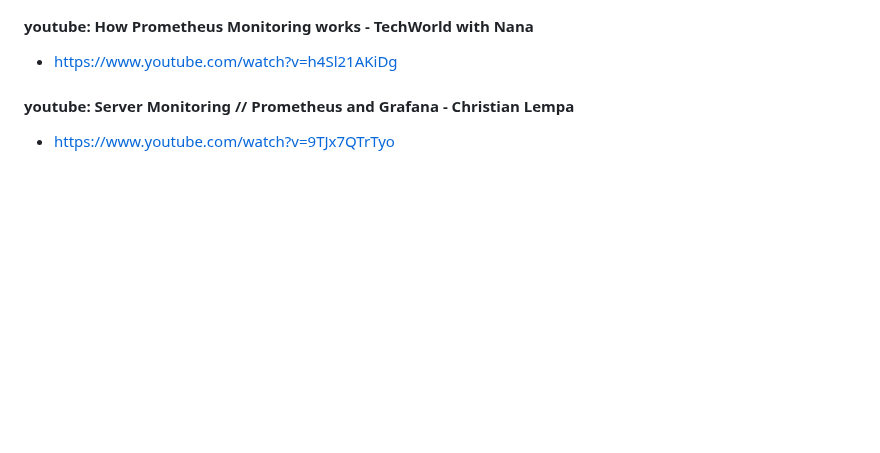
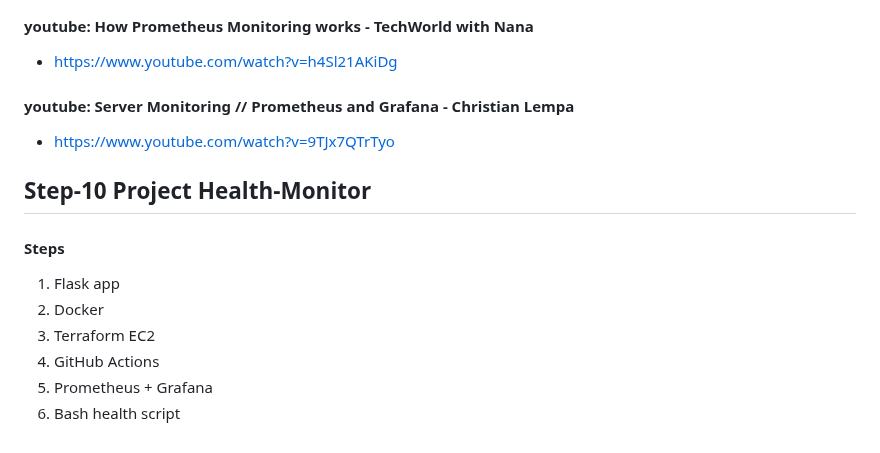
Before and after one commit to NGK2026/devops-journey, a Markdown page: README.md, the part around the change. Rendered like a GitHub page; blank space fills up the shorter version.

Commit message:
add step 11 project health

```diff
--- a/README.md
+++ b/README.md
@@ -122,3 +122,12 @@ Documentation of my devops path
 - https://www.youtube.com/watch?v=h4Sl21AKiDg
 #### youtube: Server Monitoring // Prometheus and Grafana - Christian Lempa
 - https://www.youtube.com/watch?v=9TJx7QTrTyo
+
+## Step-10 Project Health-Monitor
+#### Steps
+1. Flask app
+2. Docker
+3. Terraform EC2
+4. GitHub Actions
+5. Prometheus + Grafana
+6. Bash health script
```
